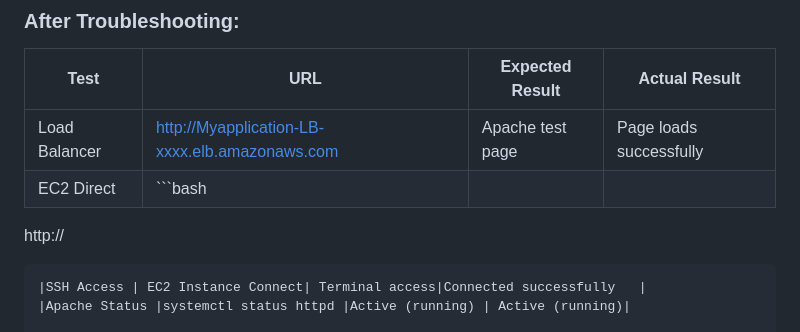
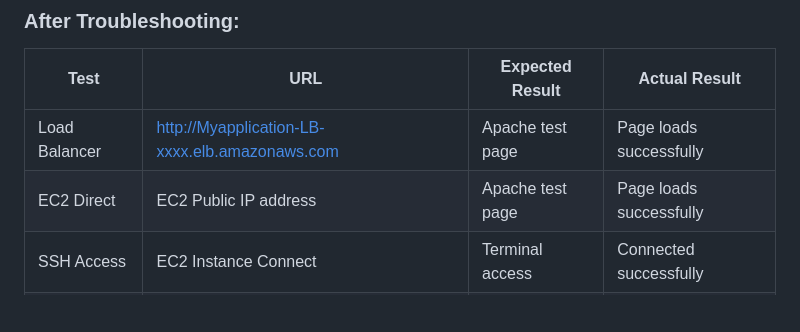
Before and after one commit to estherdomfeh213/AmaliTech-AWS-Journey-2026, a Markdown page: aws-vpc-lb-troubleshooting/README.md, the part around the change. Rendered like a GitHub page; blank space fills up the shorter version.

````diff
--- a/aws-vpc-lb-troubleshooting/README.md
+++ b/aws-vpc-lb-troubleshooting/README.md
@@ -216,9 +216,7 @@ systemctl restart httpd
 |Test| URL      | Expected Result | Actual Result|
 |---------|-------------|-------------------|--------|
 | Load Balancer| http://Myapplication-LB-xxxx.elb.amazonaws.com  |Apache test page |Page loads successfully |
-|EC2 Direct | ```bash
-http://<EC2-Public-IP>
-``` | Apache test page	| Page loads successfully|
+|EC2 Direct | EC2 Public IP address | Apache test page	| Page loads successfully|
 |SSH Access | EC2 Instance Connect| Terminal access|Connected successfully	 |
 |Apache Status |systemctl status httpd |Active (running) | Active (running)|
 
````
